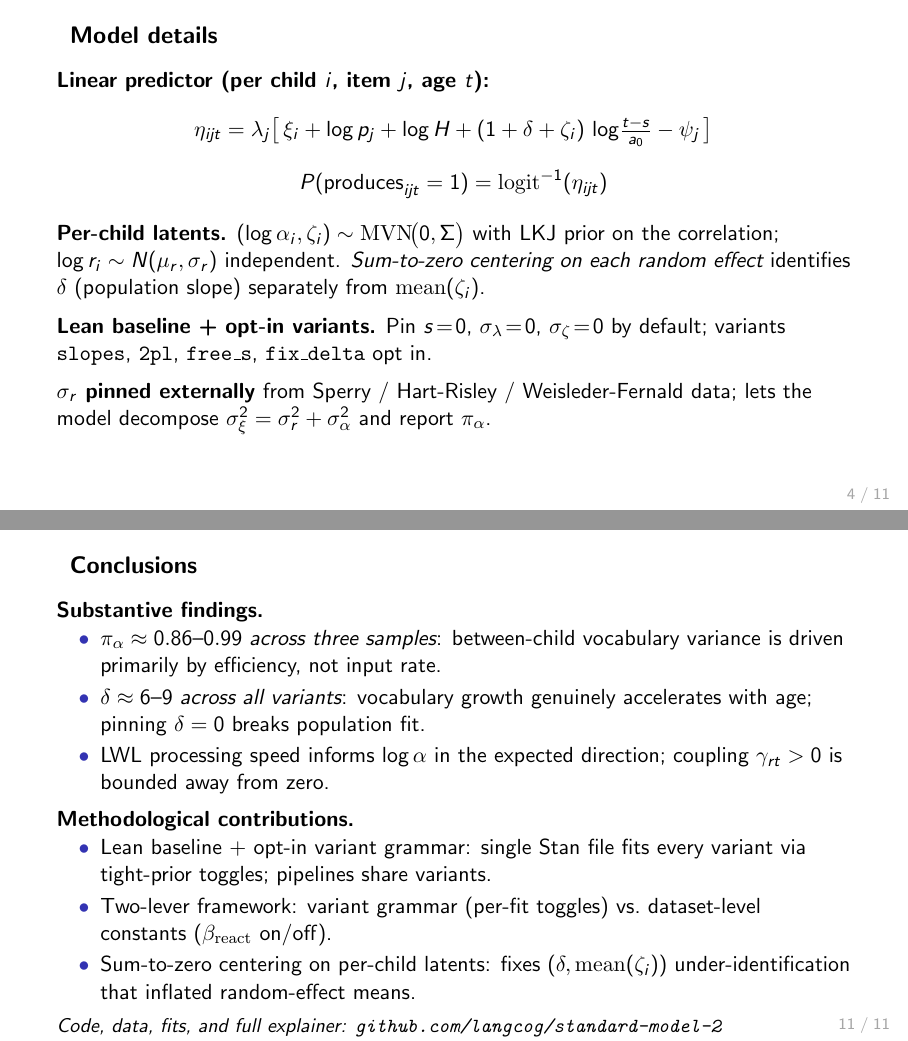
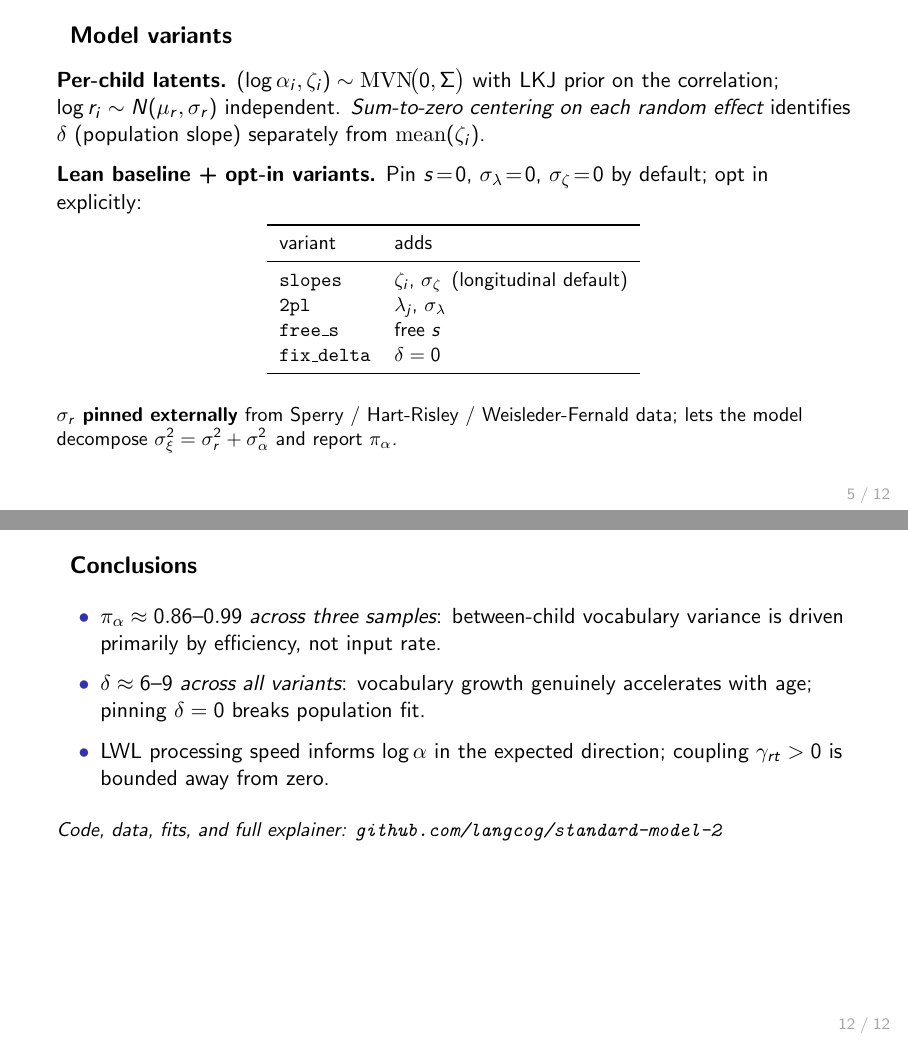
Before and after one commit to langcog/standard-model-2, LaTeX slides (notes/slides/standard_model_overview.tex): pages 4 and 11 of 11 before the commit and pages 5 and 12 of 12 after it, joined at a grey line. Compiled offline with pdfLaTeX.

Commit message:
Slide deck: equation-anatomy diagram + variants slide + tighter conclusions
Slide 2: 'successor' -> 'follow-up'.
Slide 3: bucket image vertically centered; intro reframed to 'Two
ideas from Kachergis et al. (2021)'; per-child latents text removed
(now lives on the variants slide).
Slide 4: replaced text-heavy details with a TikZ constellation
diagram. Equation tokens (lambda_j, xi_i, log p_j, log H, slope,
log relative age, psi_j) are individually annotated with arrows.
NEW Slide 5: 'Model variants' -- inherits the per-child latents
text, the lean baseline + opt-in table, and the sigma_r external
pinning note.
Slide 12 (was 11): conclusions trimmed to substantive findings only;
methodological-contributions section removed.

Net result: 12 slides instead of 11.

Co-Authored-By: Claude Opus 4.7 (1M context) <noreply@anthropic.com>

```diff
--- a/notes/slides/standard_model_overview.tex
+++ b/notes/slides/standard_model_overview.tex
@@ -20,6 +20,8 @@
 \usepackage{graphicx}
 \usepackage{tabularx}
 \usepackage{array}
+\usepackage{tikz}
+\usetikzlibrary{matrix, positioning, arrows.meta}
 
 % Compact tables
 \renewcommand{\arraystretch}{1.05}
@@ -109,18 +101,8 @@ discrimination).
 \end{frame}
 
 % =====================================================================
-\begin{frame}{Model details}
+\begin{frame}[fragile]{Model: linear predictor (anatomy)}
 
-\textbf{Linear predictor (per child $i$, item $j$, age $t$):}
-\[
-\eta_{ijt} = \lambda_j \big[\,
-  \xi_i + \log p_j + \log H
-  + (1 + \delta + \zeta_i)\,\log\!\tfrac{t - s}{a_0}
-  - \psi_j
-\,\big]
-\]
-\[
-P(\text{produces}_{ijt} = 1) = \mathrm{logit}^{-1}(\eta_{ijt})
-\]
+$P(\text{produces}_{ijt} = 1) = \mathrm{logit}^{-1}(\eta_{ijt})$
+where:
 
-\vspace{0.5em}
@@ -127,3 +164,5 @@ P(\text{produces}_{ijt} = 1) = \mathrm{logit}^{-1}(\eta_{ijt})
+\begin{frame}{Model variants}
+
 \textbf{Per-child latents.}
 $(\log\alpha_i, \zeta_i) \sim \mathrm{MVN}\!\big(0,\Sigma\big)$
 with LKJ prior on the correlation; $\log r_i \sim N(\mu_r, \sigr)$
@@ -131,13 +170,27 @@ independent. \emph{Sum-to-zero centering on each random effect}
 identifies $\delta$ (population slope) separately from
 $\mathrm{mean}(\zeta_i)$.
 
-\vspace{0.5em}
+\vspace{0.6em}
 \textbf{Lean baseline + opt-in variants.}
-Pin $s\!=\!0$, $\siglam\!=\!0$, $\sigz\!=\!0$ by default; variants
-\texttt{slopes}, \texttt{2pl}, \texttt{free\_s}, \texttt{fix\_delta}
-opt in.
+Pin $s\!=\!0$, $\siglam\!=\!0$, $\sigz\!=\!0$ by default; opt in
+explicitly:
 
-\vspace{0.5em}
+\vspace{0.4em}
+\centering
+\small
+\begin{tabular}{ll}
+\toprule
+variant & adds \\
+\midrule
+\texttt{slopes}     & $\zeta_i$, $\sigz$ \,(longitudinal default) \\
+\texttt{2pl}        & $\lambda_j$, $\siglam$ \\
+\texttt{free\_s}    & free $s$ \\
+\texttt{fix\_delta} & $\delta = 0$ \\
+\bottomrule
+\end{tabular}
+
+\flushleft
+\vspace{0.6em}
 \textbf{$\sigr$ pinned externally} from Sperry / Hart-Risley /
 Weisleder-Fernald data; lets the model decompose
 $\sigxi^2 = \sigr^2 + \siga^2$ and report $\pia$.
@@ -337,30 +390,18 @@ with LKJ prior on the correlation matrix.
 % =====================================================================
 \begin{frame}{Conclusions}
 
-\textbf{Substantive findings.}
-\begin{itemize}\setlength\itemsep{0.2em}
-\item $\pia \approx 0.86$--$0.99$ \emph{across three samples}: between-child
-  vocabulary variance is driven primarily by efficiency, not input rate.
-\item $\delta \approx 6$--$9$ \emph{across all variants}: vocabulary growth
-  genuinely accelerates with age; pinning $\delta = 0$ breaks
+\begin{itemize}\setlength\itemsep{0.6em}
+\item $\pia \approx 0.86$--$0.99$ \emph{across three samples}:
+  between-child vocabulary variance is driven primarily by efficiency,
+  not input rate.
+\item $\delta \approx 6$--$9$ \emph{across all variants}: vocabulary
+  growth genuinely accelerates with age; pinning $\delta = 0$ breaks
   population fit.
 \item LWL processing speed informs $\log\alpha$ in the expected
   direction; coupling $\gamma_{rt} > 0$ is bounded away from zero.
 \end{itemize}
 
-\vspace{0.4em}
-\textbf{Methodological contributions.}
-\begin{itemize}\setlength\itemsep{0.2em}
-\item Lean baseline + opt-in variant grammar: single Stan file fits
-  every variant via tight-prior toggles; pipelines share variants.
-\item Two-lever framework: variant grammar (per-fit toggles) vs.\
-  dataset-level constants ($\beta_{\mathrm{react}}$ on/off).
-\item Sum-to-zero centering on per-child latents: fixes
-  $(\delta, \mathrm{mean}(\zeta_i))$ under-identification that
-  inflated random-effect means.
-\end{itemize}
-
-\vspace{0.4em}
+\vspace{1em}
 \small\textit{Code, data, fits, and full explainer:
 \texttt{github.com/langcog/standard-model-2}}
 
```
Also changed, not shown: notes/slides/standard_model_overview.pdf, notes/slides/standard_model_overview.tex (75 more changed lines), 1 other file.
